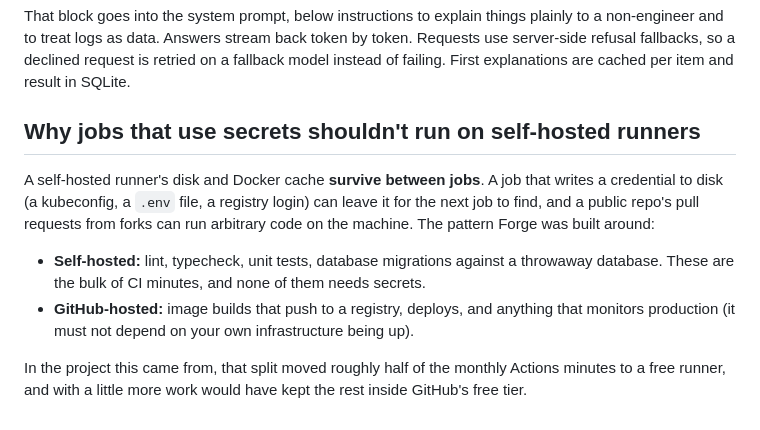
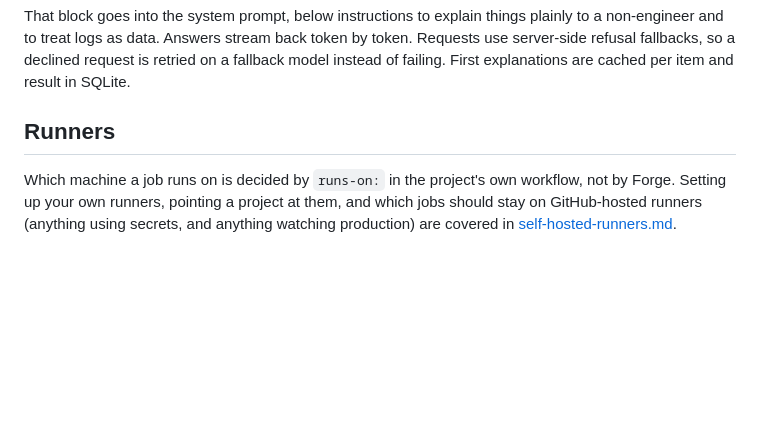
Before and after one commit to codephilip/forge-ci, a Markdown page: docs/how-it-works.md, the part around the change. Rendered like a GitHub page; blank space fills up the shorter version.

```diff
--- a/docs/how-it-works.md
+++ b/docs/how-it-works.md
@@ -72,21 +72,10 @@ by token. Requests use server-side refusal fallbacks, so a declined request is
 retried on a fallback model instead of failing. First explanations are cached
 per item and result in SQLite.
 
-## Why jobs that use secrets shouldn't run on self-hosted runners
+## Runners
 
-A self-hosted runner's disk and Docker cache **survive between jobs**. A job
-that writes a credential to disk (a kubeconfig, a `.env` file, a registry
-login) can leave it for the next job to find, and a public repo's pull
-requests from forks can run arbitrary code on the machine. The pattern Forge
-was built around:
-
-- **Self-hosted:** lint, typecheck, unit tests, database migrations against a
-  throwaway database. These are the bulk of CI minutes, and none of them needs
-  secrets.
-- **GitHub-hosted:** image builds that push to a registry, deploys, and anything
-  that monitors production (it must not depend on your own infrastructure
-  being up).
-
-In the project this came from, that split moved roughly half of the monthly
-Actions minutes to a free runner, and with a little more work would have kept
-the rest inside GitHub's free tier.
+Which machine a job runs on is decided by `runs-on:` in the project's own
+workflow, not by Forge. Setting up your own runners, pointing a project at them,
+and which jobs should stay on GitHub-hosted runners (anything using secrets, and
+anything watching production) are covered in
+[self-hosted-runners.md](self-hosted-runners.md).
```
Also changed, not shown: README.md (+13 -15 lines), docs/self-hosted-runners.md (added, +174 -0 lines), docs/diagrams/arch-inside.png (added), docs/diagrams/arch-system.png (added).
